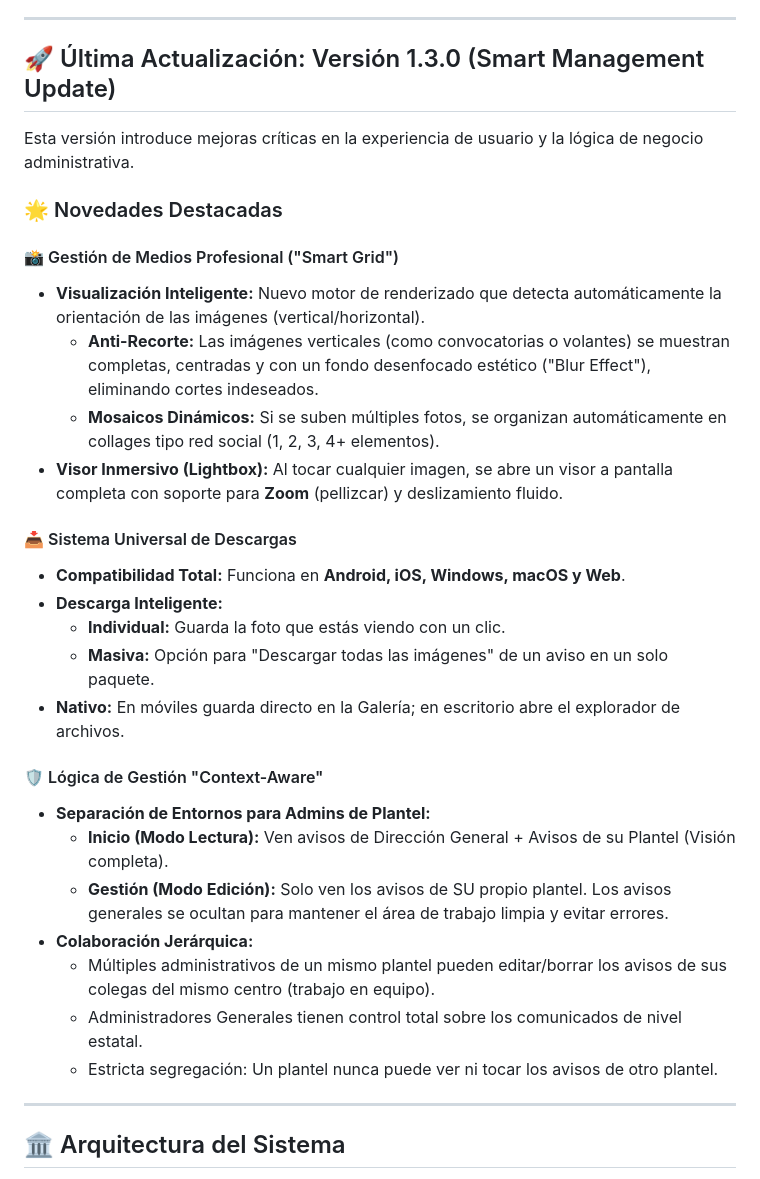
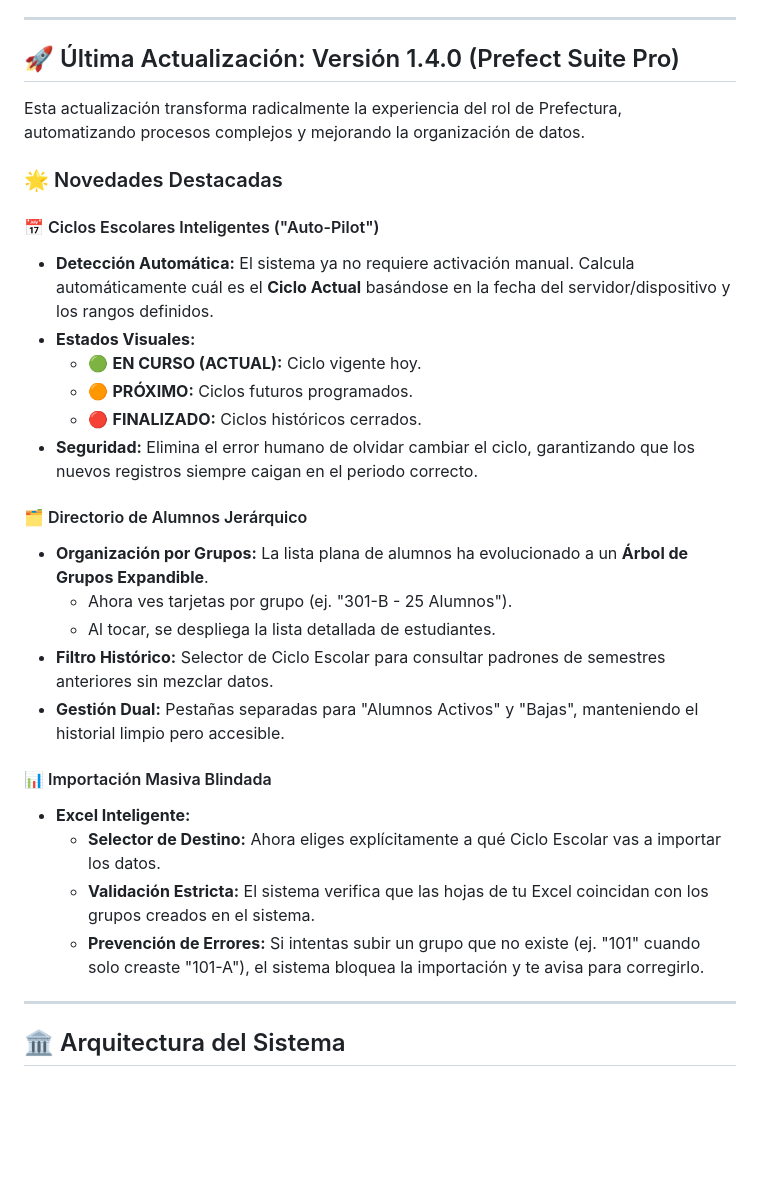
Before and after one commit to Angelgonzalez2004/asystem_cobacam, a Markdown page: README.md, the part around the change. GitHub-like rendering; blank space fills up the shorter version.

Commit message:
docs: update README with v1.4.0 (Prefect Automation)

```diff
--- a/README.md
+++ b/README.md
@@ -4,33 +4,32 @@
 
 ---
 
-## 🚀 Última Actualización: Versión 1.3.0 (Smart Management Update)
+## 🚀 Última Actualización: Versión 1.4.0 (Prefect Suite Pro)
 
-Esta versión introduce mejoras críticas en la experiencia de usuario y la lógica de negocio administrativa.
+Esta actualización transforma radicalmente la experiencia del rol de Prefectura, automatizando procesos complejos y mejorando la organización de datos.
 
 ### 🌟 Novedades Destacadas
 
-#### 📸 Gestión de Medios Profesional ("Smart Grid")
-- **Visualización Inteligente:** Nuevo motor de renderizado que detecta automáticamente la orientación de las imágenes (vertical/horizontal).
-    - **Anti-Recorte:** Las imágenes verticales (como convocatorias o volantes) se muestran completas, centradas y con un fondo desenfocado estético ("Blur Effect"), eliminando cortes indeseados.
-    - **Mosaicos Dinámicos:** Si se suben múltiples fotos, se organizan automáticamente en collages tipo red social (1, 2, 3, 4+ elementos).
-- **Visor Inmersivo (Lightbox):** Al tocar cualquier imagen, se abre un visor a pantalla completa con soporte para **Zoom** (pellizcar) y deslizamiento fluido.
+#### 📅 Ciclos Escolares Inteligentes ("Auto-Pilot")
+- **Detección Automática:** El sistema ya no requiere activación manual. Calcula automáticamente cuál es el **Ciclo Actual** basándose en la fecha del servidor/dispositivo y los rangos definidos.
+- **Estados Visuales:**
+    - 🟢 **EN CURSO (ACTUAL):** Ciclo vigente hoy.
+    - 🟠 **PRÓXIMO:** Ciclos futuros programados.
+    - 🔴 **FINALIZADO:** Ciclos históricos cerrados.
+- **Seguridad:** Elimina el error humano de olvidar cambiar el ciclo, garantizando que los nuevos registros siempre caigan en el periodo correcto.
 
-#### 📥 Sistema Universal de Descargas
-- **Compatibilidad Total:** Funciona en **Android, iOS, Windows, macOS y Web**.
-- **Descarga Inteligente:**
-    - **Individual:** Guarda la foto que estás viendo con un clic.
-    - **Masiva:** Opción para "Descargar todas las imágenes" de un aviso en un solo paquete.
-- **Nativo:** En móviles guarda directo en la Galería; en escritorio abre el explorador de archivos.
+#### 🗂️ Directorio de Alumnos Jerárquico
+- **Organización por Grupos:** La lista plana de alumnos ha evolucionado a un **Árbol de Grupos Expandible**.
+    - Ahora ves tarjetas por grupo (ej. "301-B - 25 Alumnos").
+    - Al tocar, se despliega la lista detallada de estudiantes.
+- **Filtro Histórico:** Selector de Ciclo Escolar para consultar padrones de semestres anteriores sin mezclar datos.
+- **Gestión Dual:** Pestañas separadas para "Alumnos Activos" y "Bajas", manteniendo el historial limpio pero accesible.
 
-#### 🛡️ Lógica de Gestión "Context-Aware"
-- **Separación de Entornos para Admins de Plantel:**
-    - **Inicio (Modo Lectura):** Ven avisos de Dirección General + Avisos de su Plantel (Visión completa).
-    - **Gestión (Modo Edición):** Solo ven los avisos de SU propio plantel. Los avisos generales se ocultan para mantener el área de trabajo limpia y evitar errores.
-- **Colaboración Jerárquica:**
-    - Múltiples administrativos de un mismo plantel pueden editar/borrar los avisos de sus colegas del mismo centro (trabajo en equipo).
-    - Administradores Generales tienen control total sobre los comunicados de nivel estatal.
-    - Estricta segregación: Un plantel nunca puede ver ni tocar los avisos de otro plantel.
+#### 📊 Importación Masiva Blindada
+- **Excel Inteligente:**
+    - **Selector de Destino:** Ahora eliges explícitamente a qué Ciclo Escolar vas a importar los datos.
+    - **Validación Estricta:** El sistema verifica que las hojas de tu Excel coincidan con los grupos creados en el sistema.
+    - **Prevención de Errores:** Si intentas subir un grupo que no existe (ej. "101" cuando solo creaste "101-A"), el sistema bloquea la importación y te avisa para corregirlo.
 
 ---
 
```
